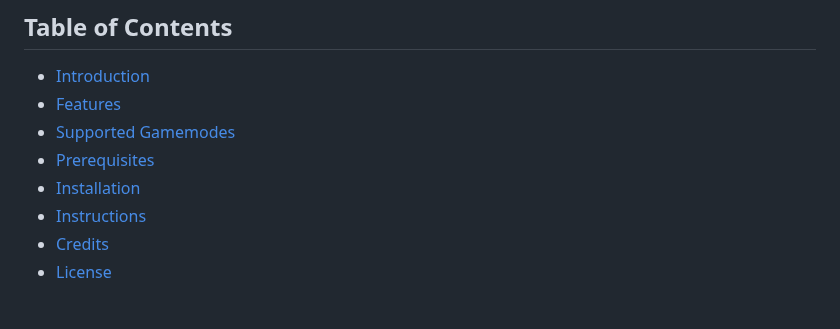
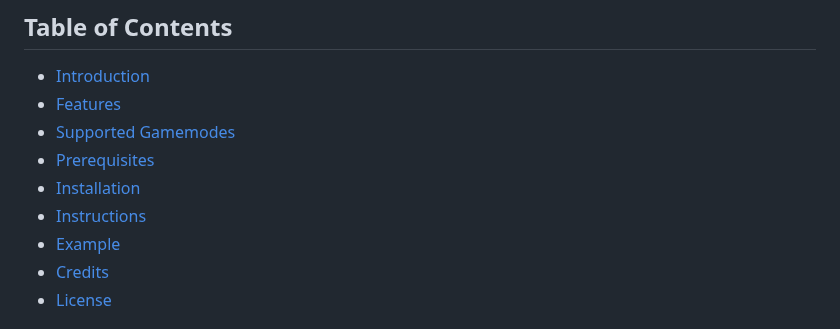
Before and after one commit to Ahrimdon/SneakDBParserCS, a Markdown page: README.md, the part around one of its changes. GitHub-like rendering.

Commit message:
Whoop, forgot to update Table of Contents

```diff
--- a/README.md
+++ b/README.md
@@ -10,6 +10,7 @@
 - [Prerequisites](#prerequisites)
 - [Installation](#installation)
 - [Instructions](#instructions)
+- [Example](#example)
 - [Credits](#credits)
 - [License](#license)
 
```
Also changed, not shown: other parts of README.md (+0 -1 lines).
